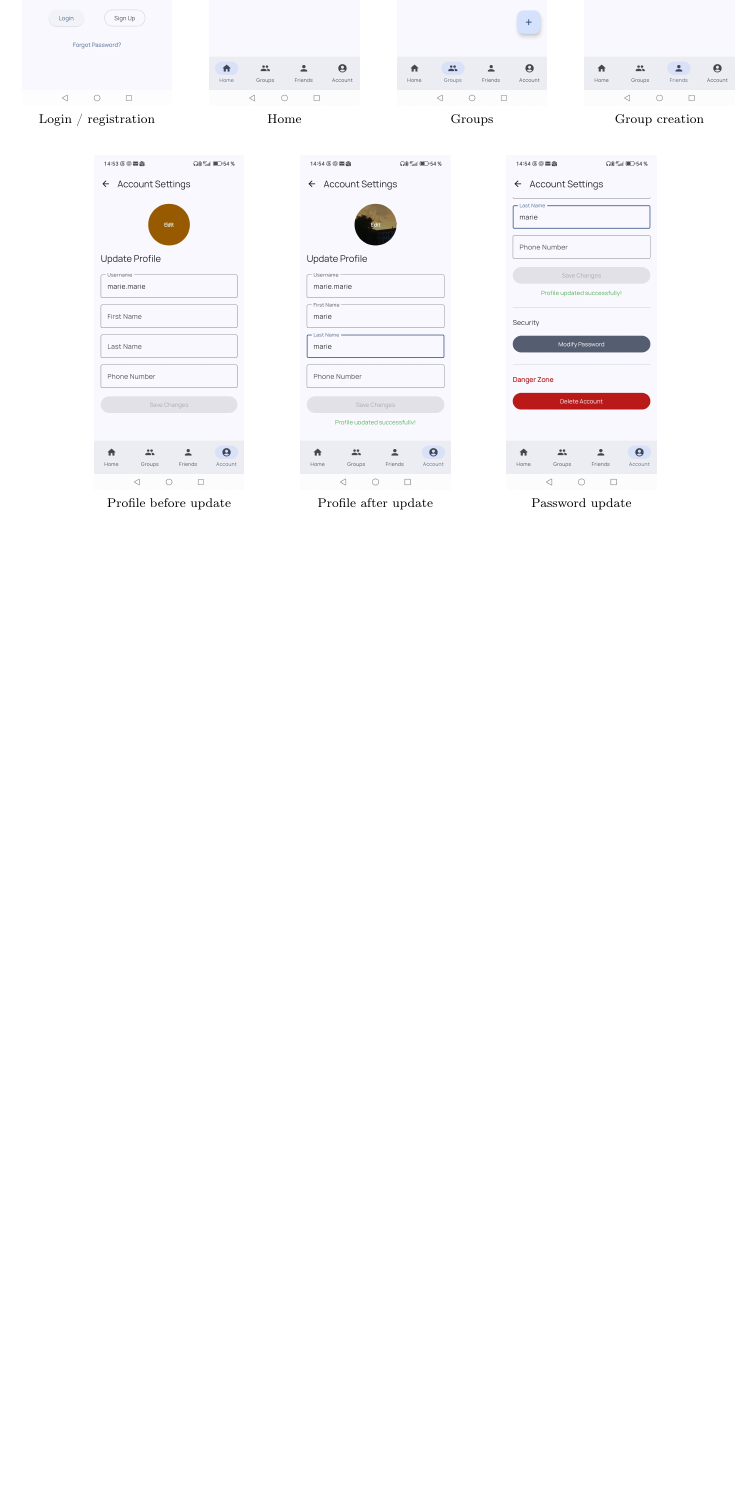
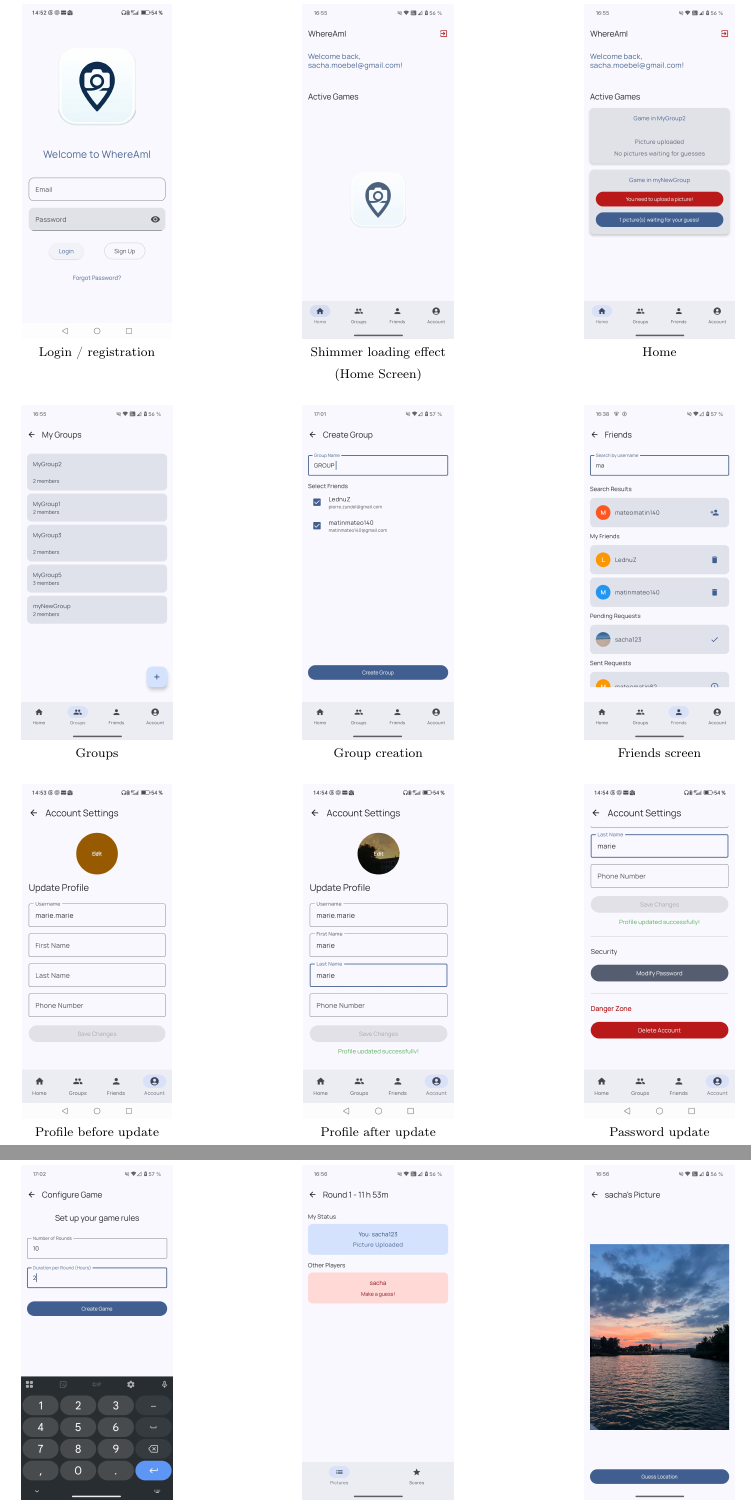
Before and after one commit to LednuZ/SY43-android-app, a LaTeX document (Documents/report.tex): part of page 14 of 17 before the commit and two parts of pages 14 and 15 of 18 after it, the two joined at a grey line, cut so that both start at the same text, the shorter picture padded with empty space. Compiled offline with pdfLaTeX.

Commit message:
Fix : Add screenshots

```diff
--- a/Documents/report.tex
+++ b/Documents/report.tex
@@ -11,6 +11,7 @@
 \usepackage{xcolor}
 \usepackage{booktabs}
 \usepackage{float}
+\usepackage{caption}
 \usepackage{amsmath}
 \usepackage{amsfonts}
 \usepackage{tikz}
@@ -455,20 +456,39 @@ The following screenshots illustrate the main user flows and interface states of
     \end{minipage}%
 }
 
+
 \begin{figure}[H]
     \centering
     \screenshottile{PhotosApplication/connexionInscription.jpg}{Login / registration}
     \hfill
-    \screenshottile{PhotosApplication/home.jpg}{Home}
+    \screenshottile{PhotosApplication/shimmerloadingeffect.jpeg}{Shimmer loading effect (Home Screen)}
     \hfill
-    \screenshottile{PhotosApplication/groups.jpg}{Groups}
+    \screenshottile{PhotosApplication/home.jpeg}{Home}
     \hfill
-    \screenshottile{PhotosApplication/CreerGroupe.jpg}{Group creation}
+    \\[0.5cm]
+    \screenshottile{PhotosApplication/groups.jpeg}{Groups}
+    \hfill
+    \screenshottile{PhotosApplication/creategroup.jpeg}{Group creation}
+    \hfill
+    \screenshottile{PhotosApplication/friends.jpeg}{Friends screen}
+    \hfill
+    \\[0.5cm]
+    \screenshottile{PhotosApplication/profileavantmaj.jpg}{Profile before update}
+    \hfill
+    \screenshottile{PhotosApplication/Profilemaj.jpg}{Profile after update}
+    \hfill
+    \screenshottile{PhotosApplication/majmotdepasse.jpg}{Password update}
 
-    \vspace{0.6cm}
+\end{figure}
 
-    \screenshottile{PhotosApplication/profileavantmaj.jpg}{Profile before update}
-    \hspace{0.05\textwidth}
-    \screenshottile{PhotosApplication/Profilemaj.jpg}{Profile after update}
-    \hspace{0.05\textwidth}
-    \screenshottile{PhotosApplication/majmotdepasse.jpg}{Password update}
+\clearpage
+
+\begin{figure}[H]\ContinuedFloat
+    \centering
+    \\[1cm]
+    \screenshottile{PhotosApplication/configgame.jpeg}{Game configuration}
+    \hfill
+    \screenshottile{PhotosApplication/activeround.jpeg}{Active round}
+    \hfill
+    \screenshottile{PhotosApplication/imagetobeguessed.jpeg}{Picture screen}
+    \\[1cm]
```
Also changed, not shown: Documents/PhotosApplication/activeround.jpeg (added), Documents/PhotosApplication/configgame.jpeg (added), Documents/PhotosApplication/creategroup.jpeg (added), Documents/PhotosApplication/finishedgame.jpeg (added), Documents/PhotosApplication/friends.jpeg (added), Documents/PhotosApplication/groups.jpeg (added), Documents/PhotosApplication/groups.jpg (deleted), Documents/PhotosApplication/groupscreen.jpeg (added), Documents/PhotosApplication/home.jpeg (added), Documents/PhotosApplication/home.jpg (deleted), Documents/PhotosApplication/imagetobeguessed.jpeg (added), Documents/PhotosApplication/makeguess.jpeg (added), Documents/PhotosApplication/shimmerloadingeffect.jpeg (added), Documents/PhotosApplication/viewtruelocation.jpeg (added), 2 more files.
